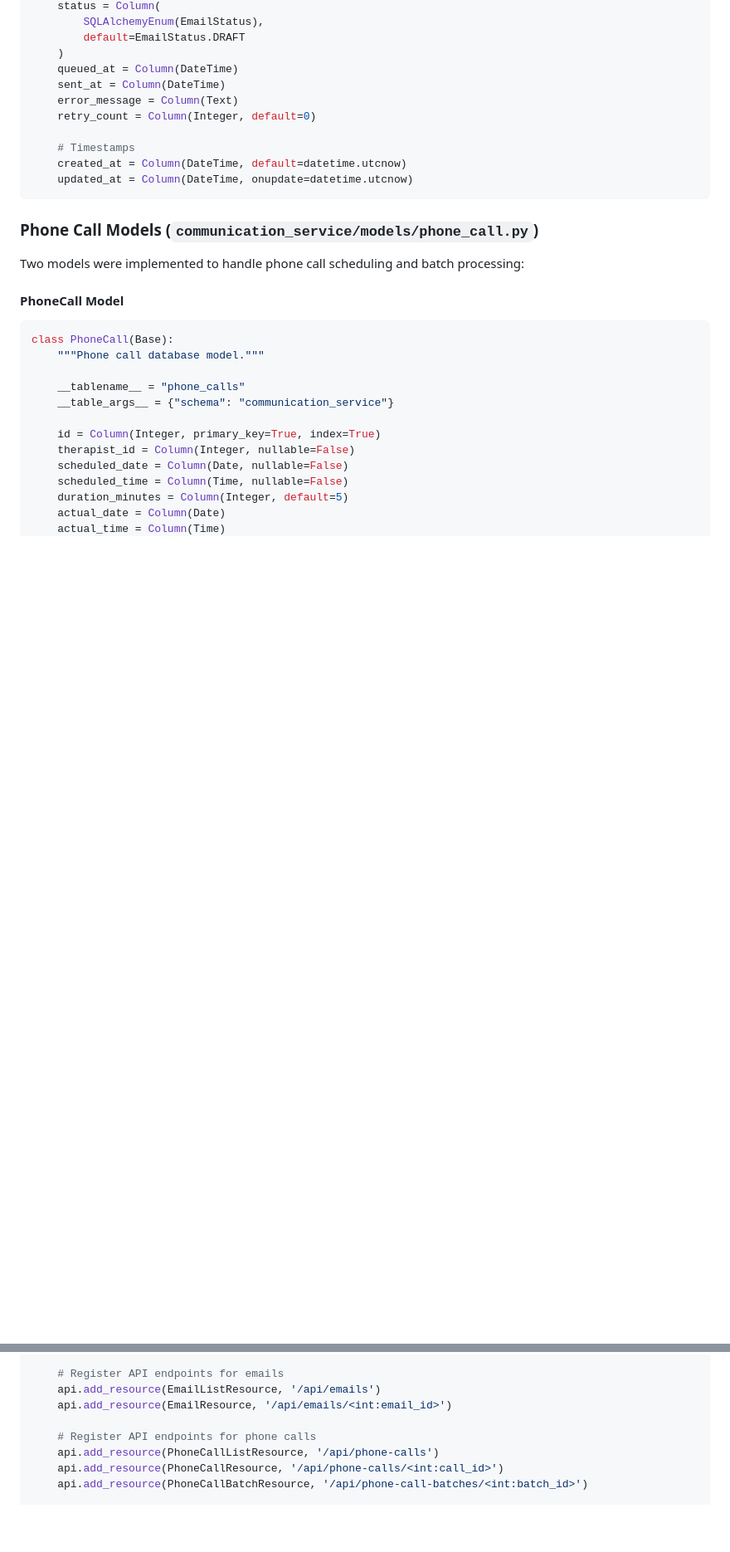
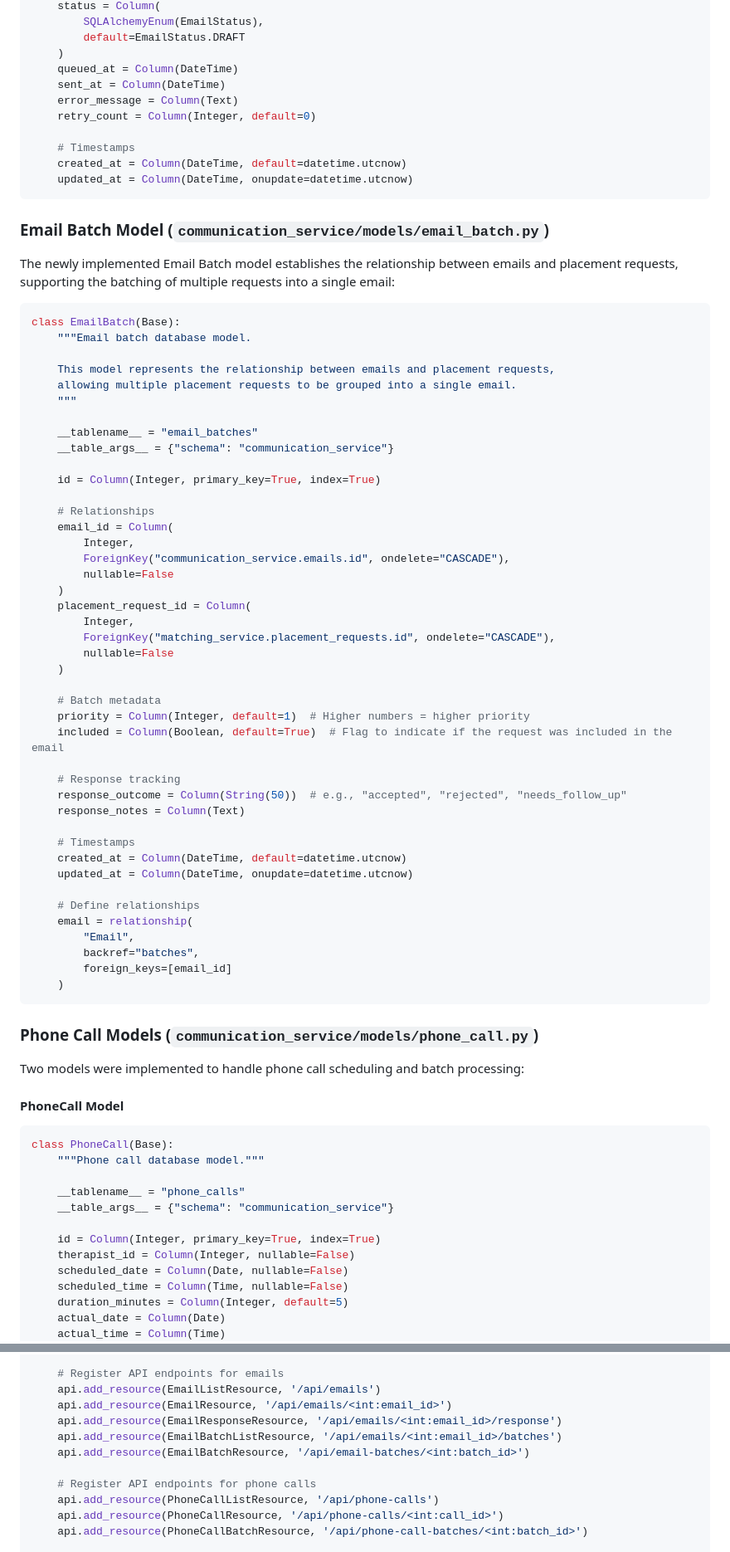
Before and after one commit to peterhaupt/psychotherapy-matching-backend, a Markdown page: documentation/08_communication_service.md, 2 parts joined by grey strips. Shown at 83% size. Rendered like a GitHub page; blank space fills up the shorter version.

Commit message:
updated documentation for communication-service

````diff
--- a/documentation/08_communication_service.md
+++ b/documentation/08_communication_service.md
@@ -64,6 +65,55 @@ class Email(Base):
     # Timestamps
     created_at = Column(DateTime, default=datetime.utcnow)
     updated_at = Column(DateTime, onupdate=datetime.utcnow)
+```
+
+### Email Batch Model (`communication_service/models/email_batch.py`)
+
+The newly implemented Email Batch model establishes the relationship between emails and placement requests, supporting the batching of multiple requests into a single email:
+
+```python
+class EmailBatch(Base):
+    """Email batch database model.
+
+    This model represents the relationship between emails and placement requests,
+    allowing multiple placement requests to be grouped into a single email.
+    """
+
+    __tablename__ = "email_batches"
+    __table_args__ = {"schema": "communication_service"}
+
+    id = Column(Integer, primary_key=True, index=True)
+
+    # Relationships
+    email_id = Column(
+        Integer,
+        ForeignKey("communication_service.emails.id", ondelete="CASCADE"),
+        nullable=False
+    )
+    placement_request_id = Column(
+        Integer,
+        ForeignKey("matching_service.placement_requests.id", ondelete="CASCADE"),
+        nullable=False
+    )
+
+    # Batch metadata
+    priority = Column(Integer, default=1)  # Higher numbers = higher priority
+    included = Column(Boolean, default=True)  # Flag to indicate if the request was included in the email
+
+    # Response tracking
+    response_outcome = Column(String(50))  # e.g., "accepted", "rejected", "needs_follow_up"
+    response_notes = Column(Text)
+
+    # Timestamps
+    created_at = Column(DateTime, default=datetime.utcnow)
+    updated_at = Column(DateTime, onupdate=datetime.utcnow)
+
+    # Define relationships
+    email = relationship(
+        "Email",
+        backref="batches",
+        foreign_keys=[email_id]
+    )
 ```
 
 ### Phone Call Models (`communication_service/models/phone_call.py`)
@@ -154,6 +204,9 @@ def create_app():
     # Register API endpoints for emails
     api.add_resource(EmailListResource, '/api/emails')
     api.add_resource(EmailResource, '/api/emails/<int:email_id>')
+    api.add_resource(EmailResponseResource, '/api/emails/<int:email_id>/response')
+    api.add_resource(EmailBatchListResource, '/api/emails/<int:email_id>/batches')
+    api.add_resource(EmailBatchResource, '/api/email-batches/<int:batch_id>')
 
     # Register API endpoints for phone calls
     api.add_resource(PhoneCallListResource, '/api/phone-calls')
````
Also changed, not shown: other parts of documentation/08_communication_service.md (+35 -18 lines), documentation/progress.md (+26 -18 lines).
